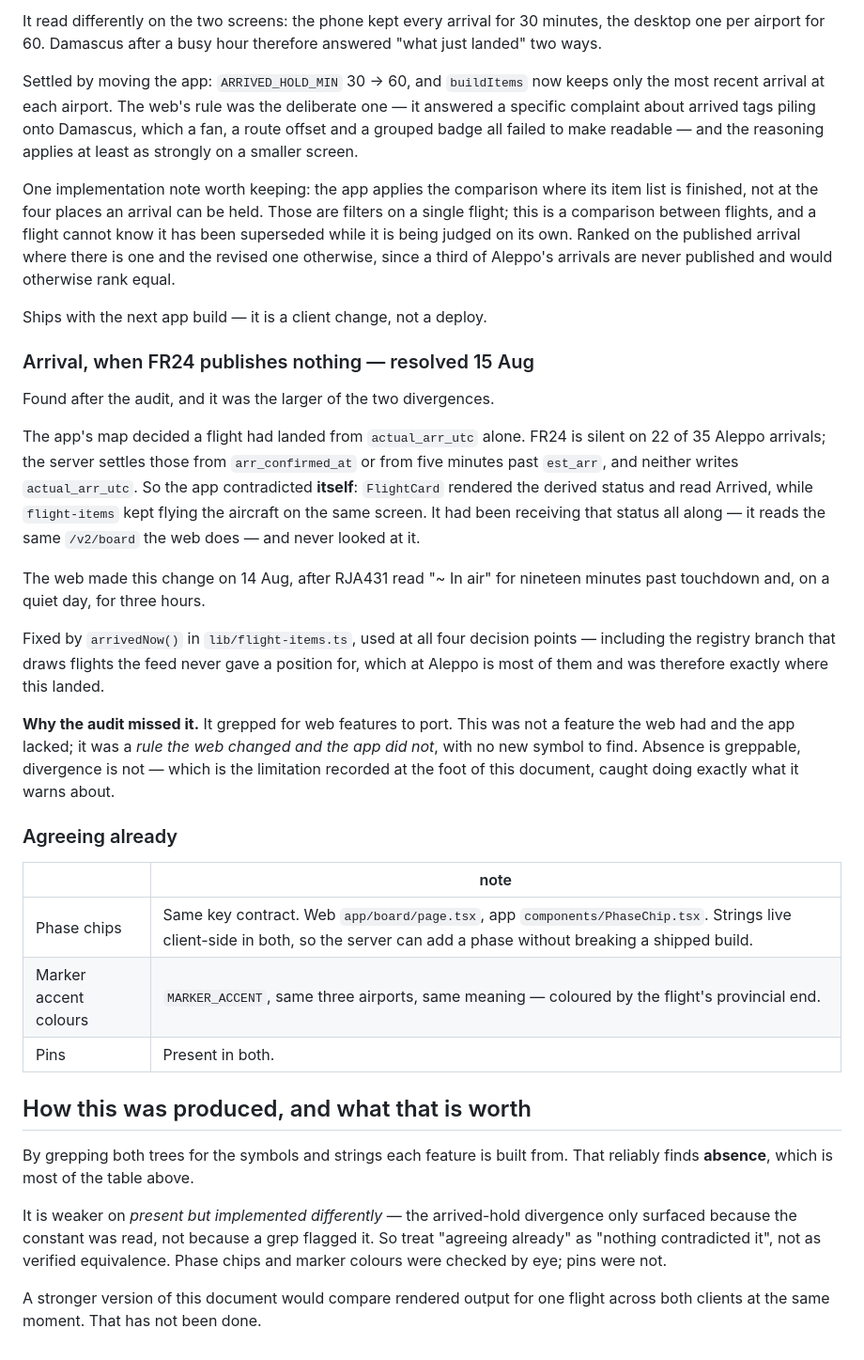
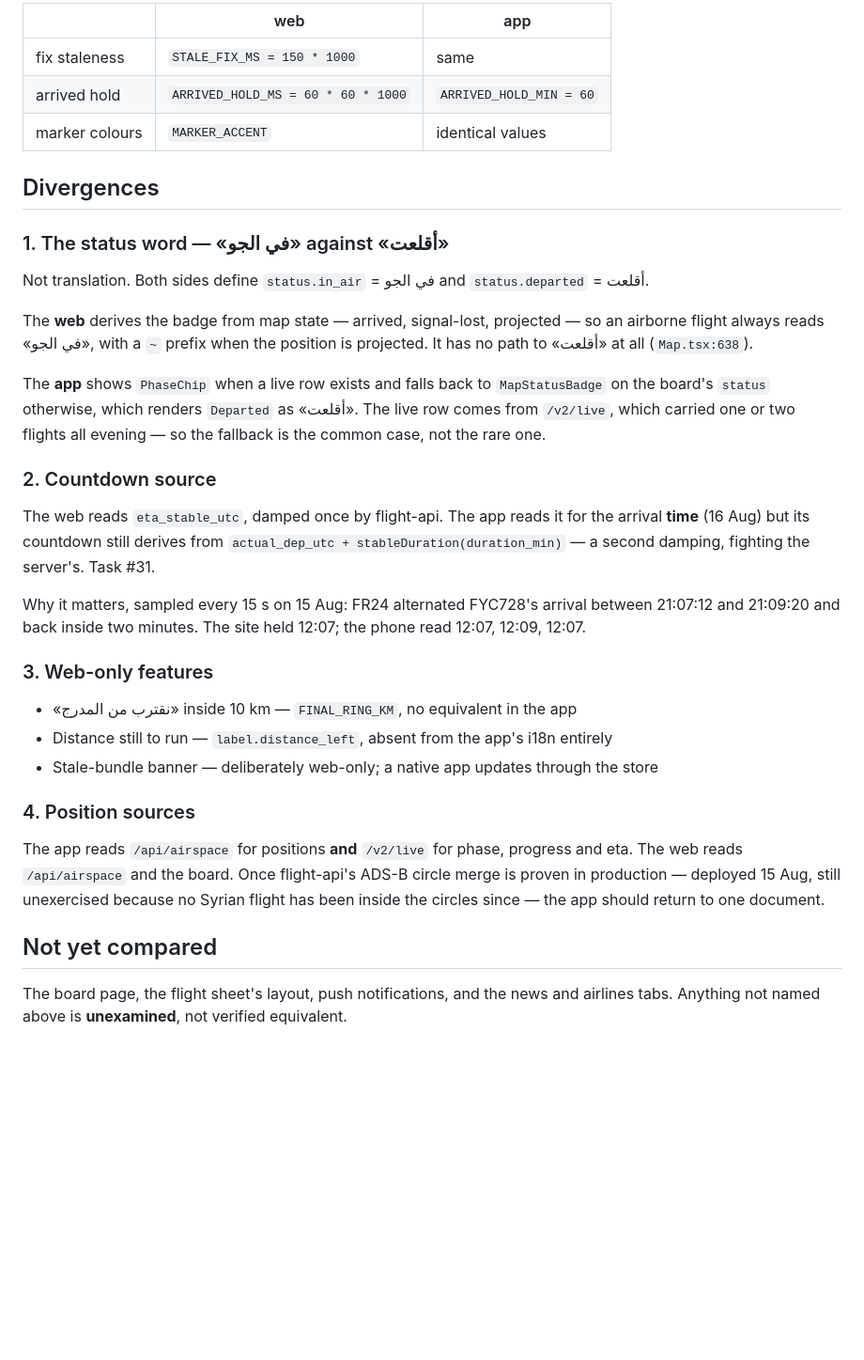
Before and after one commit to whamwi/FlightTracker, a Markdown page: docs/web-vs-app-parity.md, the part around one of its changes. Shown at 94% size. Rendered like a GitHub page; blank space fills up the shorter version.

```diff
--- a/docs/web-vs-app-parity.md
+++ b/docs/web-vs-app-parity.md
@@ -61,60 +73,48 @@ This is the section that matters. Everything above is a gap; this is a contradic
 
-It read differently on the two screens: the phone kept every arrival for 30 minutes, the desktop
-one per airport for 60. Damascus after a busy hour therefore answered "what just landed" two ways.
+| | web | app |
+|---|---|---|
+| fix staleness | `STALE_FIX_MS = 150 * 1000` | same |
+| arrived hold | `ARRIVED_HOLD_MS = 60 * 60 * 1000` | `ARRIVED_HOLD_MIN = 60` |
+| marker colours | `MARKER_ACCENT` | identical values |
 
-Settled by moving the app: `ARRIVED_HOLD_MIN` 30 → 60, and `buildItems` now keeps only the most
-recent arrival at each airport. The web's rule was the deliberate one — it answered a specific
-complaint about arrived tags piling onto Damascus, which a fan, a route offset and a grouped badge
-all failed to make readable — and the reasoning applies at least as strongly on a smaller screen.
+## Divergences
 
-One implementation note worth keeping: the app applies the comparison where its item list is
-finished, not at the four places an arrival can be held. Those are filters on a single flight;
-this is a comparison between flights, and a flight cannot know it has been superseded while it is
-being judged on its own. Ranked on the published arrival where there is one and the revised one
-otherwise, since a third of Aleppo's arrivals are never published and would otherwise rank equal.
+### 1. The status word — «في الجو» against «أقلعت»
 
-Ships with the next app build — it is a client change, not a deploy.
+Not translation. Both sides define `status.in_air` = في الجو and `status.departed` = أقلعت.
 
-### Arrival, when FR24 publishes nothing — resolved 15 Aug
+The **web** derives the badge from map state — arrived, signal-lost, projected — so an airborne
+flight always reads «في الجو», with a `~` prefix when the position is projected. It has no path to
+«أقلعت» at all (`Map.tsx:638`).
 
-Found after the audit, and it was the larger of the two divergences.
+The **app** shows `PhaseChip` when a live row exists and falls back to `MapStatusBadge` on the
+board's `status` otherwise, which renders `Departed` as «أقلعت». The live row comes from
+`/v2/live`, which carried one or two flights all evening — so the fallback is the common case, not
+the rare one.
 
-The app's map decided a flight had landed from `actual_arr_utc` alone. FR24 is silent on 22 of 35
-Aleppo arrivals; the server settles those from `arr_confirmed_at` or from five minutes past
-`est_arr`, and neither writes `actual_arr_utc`. So the app contradicted **itself**: `FlightCard`
-rendered the derived status and read Arrived, while `flight-items` kept flying the aircraft on the
-same screen. It had been receiving that status all along — it reads the same `/v2/board` the web
-does — and never looked at it.
+### 2. Countdown source
 
-The web made this change on 14 Aug, after RJA431 read "~ In air" for nineteen minutes past
-touchdown and, on a quiet day, for three hours.
+The web reads `eta_stable_utc`, damped once by flight-api. The app reads it for the arrival **time**
+(16 Aug) but its countdown still derives from `actual_dep_utc + stableDuration(duration_min)` — a
+second damping, fighting the server's. Task #31.
 
-Fixed by `arrivedNow()` in `lib/flight-items.ts`, used at all four decision points — including the
-registry branch that draws flights the feed never gave a position for, which at Aleppo is most of
-them and was therefore exactly where this landed.
+Why it matters, sampled every 15 s on 15 Aug: FR24 alternated FYC728's arrival between 21:07:12 and
+21:09:20 and back inside two minutes. The site held 12:07; the phone read 12:07, 12:09, 12:07.
 
-**Why the audit missed it.** It grepped for web features to port. This was not a feature the web
-had and the app lacked; it was a *rule the web changed and the app did not*, with no new symbol to
-find. Absence is greppable, divergence is not — which is the limitation recorded at the foot of
-this document, caught doing exactly what it warns about.
+### 3. Web-only features
 
-### Agreeing already
+- «نقترب من المدرج» inside 10 km — `FINAL_RING_KM`, no equivalent in the app
+- Distance still to run — `label.distance_left`, absent from the app's i18n entirely
+- Stale-bundle banner — deliberately web-only; a native app updates through the store
 
-| | note |
-|---|---|
-| Phase chips | Same key contract. Web `app/board/page.tsx`, app `components/PhaseChip.tsx`. Strings live client-side in both, so the server can add a phase without breaking a shipped build. |
-| Marker accent colours | `MARKER_ACCENT`, same three airports, same meaning — coloured by the flight's provincial end. |
-| Pins | Present in both. |
+### 4. Position sources
 
-## How this was produced, and what that is worth
+The app reads `/api/airspace` for positions **and** `/v2/live` for phase, progress and eta. The web
+reads `/api/airspace` and the board. Once flight-api's ADS-B circle merge is proven in production —
+deployed 15 Aug, still unexercised because no Syrian flight has been inside the circles since — the
+app should return to one document.
 
-By grepping both trees for the symbols and strings each feature is built from. That reliably finds
-**absence**, which is most of the table above.
+## Not yet compared
 
-It is weaker on *present but implemented differently* — the arrived-hold divergence only surfaced
-because the constant was read, not because a grep flagged it. So treat "agreeing already" as
-"nothing contradicted it", not as verified equivalence. Phase chips and marker colours were checked
-by eye; pins were not.
-
-A stronger version of this document would compare rendered output for one flight across both
-clients at the same moment. That has not been done.
+The board page, the flight sheet's layout, push notifications, and the news and airlines tabs.
+Anything not named above is **unexamined**, not verified equivalent.
```
Also changed, not shown: other parts of docs/web-vs-app-parity.md (+54 -42 lines).
